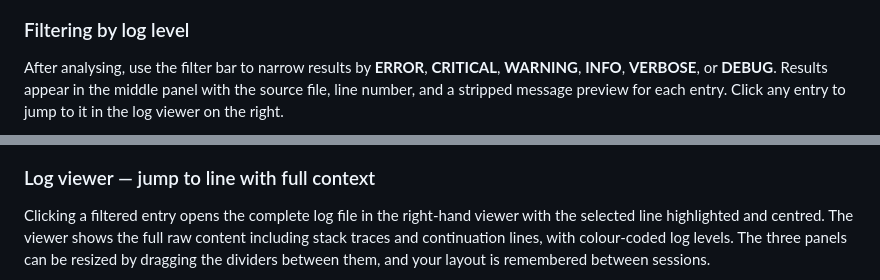
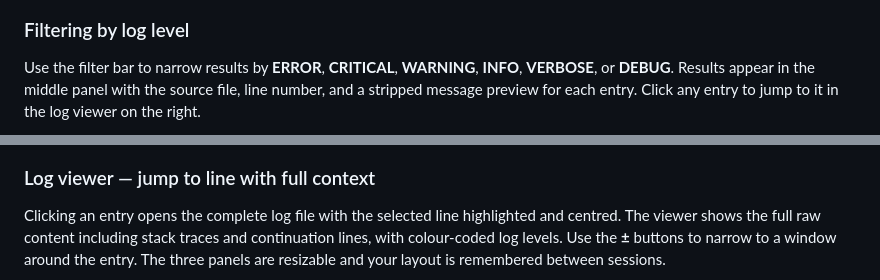
Before and after one commit to totalthyco99/log-analyser, a Markdown page: README.md, 2 parts joined by grey strips. Drawn GitHub-style.

```diff
--- a/README.md
+++ b/README.md
@@ -28,4 +33,4 @@ Drop individual log files, an entire `.zip` (including the nested per-node and p
 
 ### Filtering by log level
-After analysing, use the filter bar to narrow results by **ERROR**, **CRITICAL**, **WARNING**, **INFO**, **VERBOSE**, or **DEBUG**. Results appear in the middle panel with the source file, line number, and a stripped message preview for each entry. Click any entry to jump to it in the log viewer on the right.
+Use the filter bar to narrow results by **ERROR**, **CRITICAL**, **WARNING**, **INFO**, **VERBOSE**, or **DEBUG**. Results appear in the middle panel with the source file, line number, and a stripped message preview for each entry. Click any entry to jump to it in the log viewer on the right.
 
@@ -33,4 +48,4 @@ After analysing, use the filter bar to narrow results by **ERROR**, **CRITICAL**
 
 ### Log viewer — jump to line with full context
-Clicking a filtered entry opens the complete log file in the right-hand viewer with the selected line highlighted and centred. The viewer shows the full raw content including stack traces and continuation lines, with colour-coded log levels. The three panels can be resized by dragging the dividers between them, and your layout is remembered between sessions.
+Clicking an entry opens the complete log file with the selected line highlighted and centred. The viewer shows the full raw content including stack traces and continuation lines, with colour-coded log levels. Use the **±** buttons to narrow to a window around the entry. The three panels are resizable and your layout is remembered between sessions.
 
```
Also changed, not shown: other parts of README.md (+35 -9 lines).
